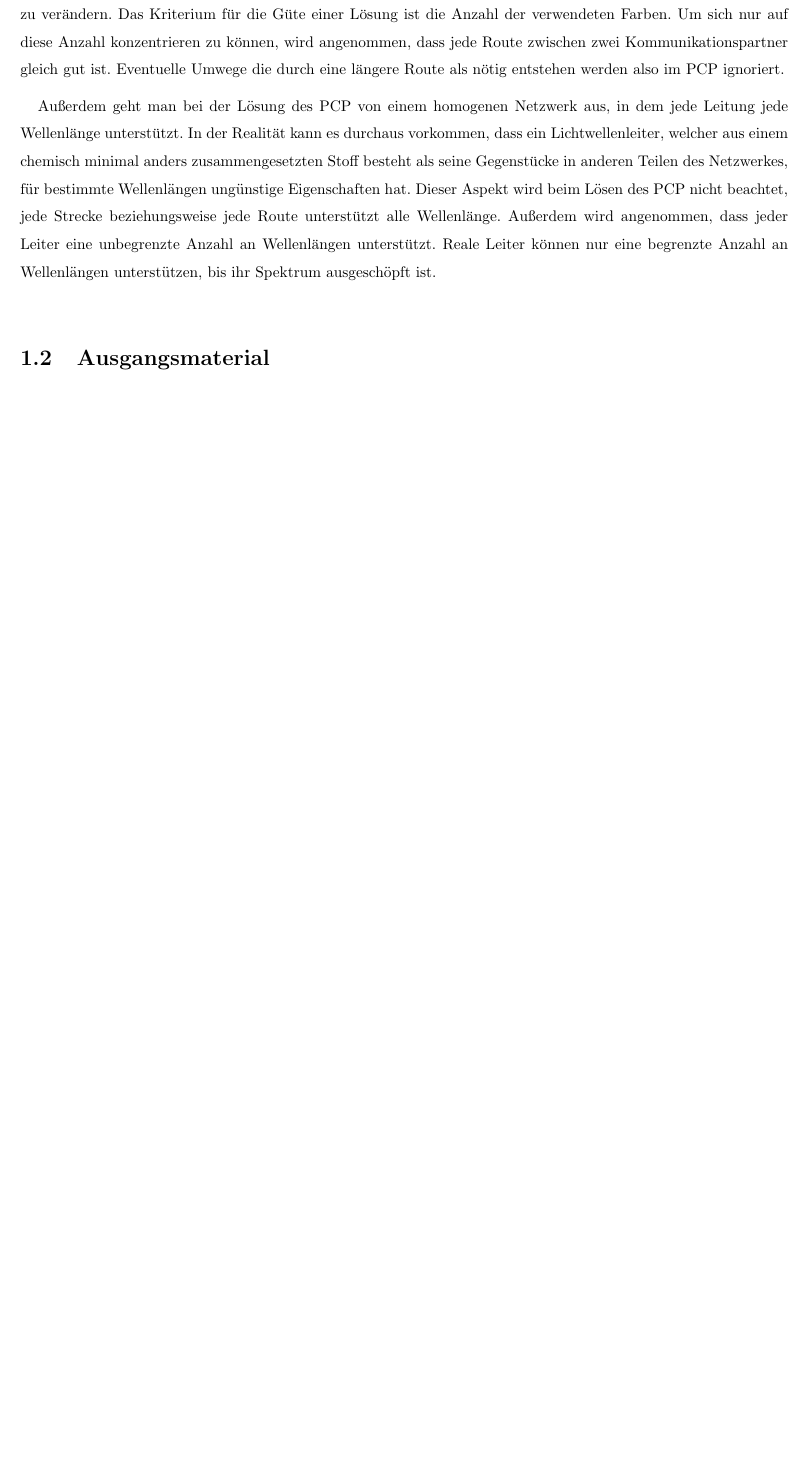
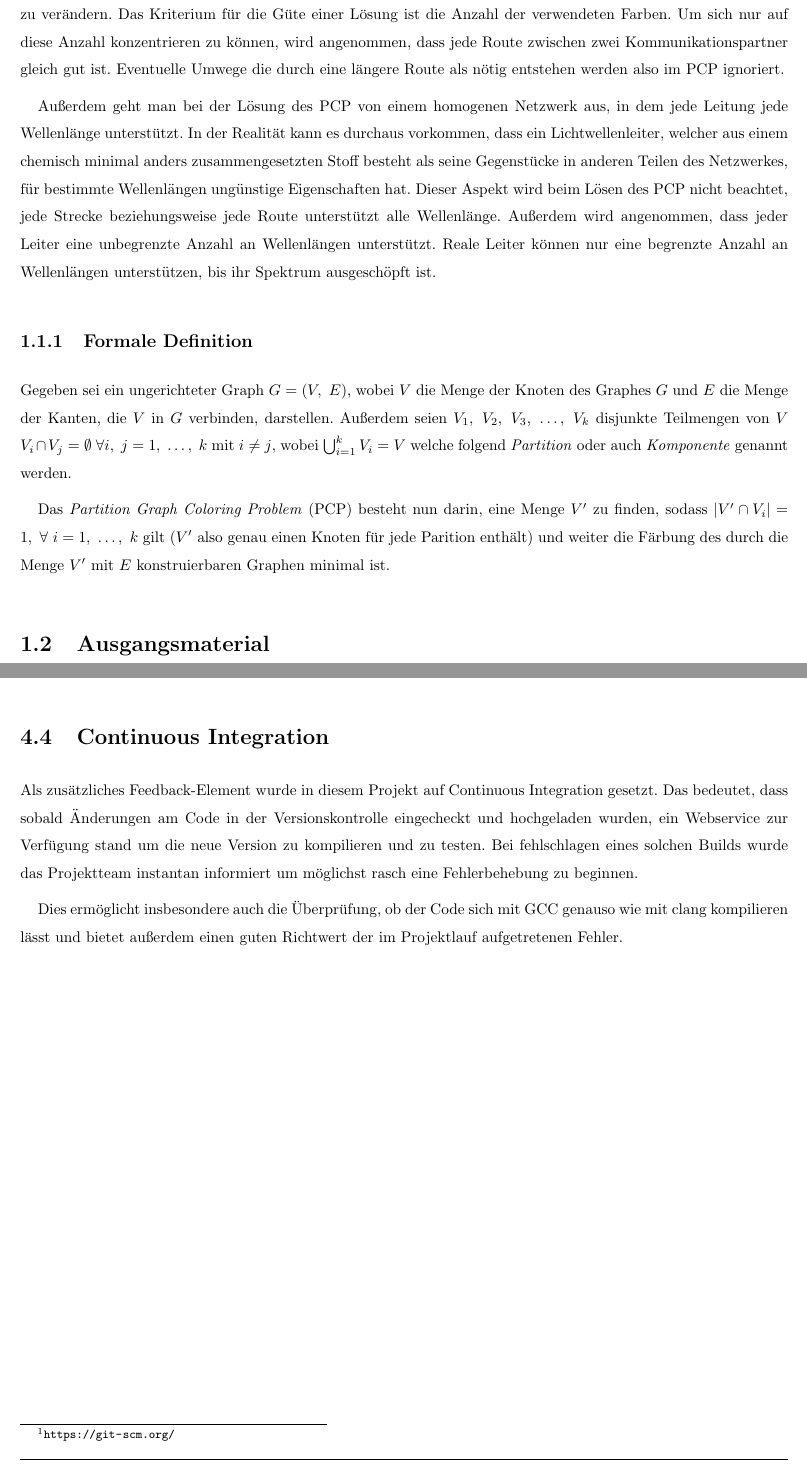
Before and after one commit to flowlo/pcp-vns, a LaTeX thesis (diplomarbeit/diplomarbeit.tex, which reads diplomarbeit/problemstellung.tex, diplomarbeit/projektmanagement.tex): part of page 10 of 41 before the commit and two parts of pages 10 and 37 of 41 after it, the two joined at a grey line, cut so that both start at the same text, the shorter picture padded with empty space. Compiled offline with pdfLaTeX.

Commit message:
Add definition of PCP, travis and other stuff

```diff
--- a/diplomarbeit/problemstellung.tex
+++ b/diplomarbeit/problemstellung.tex
@@ -127,6 +127,12 @@ Lichtwellenleiter, welcher aus einem chemisch minimal anders zusammengesetzten S
 ungünstige Eigenschaften hat. Dieser Aspekt wird beim Lösen des PCP nicht beachtet, jede Strecke beziehungsweise jede Route unterstützt alle Wellenlänge. Außerdem wird angenommen,
 dass jeder Leiter eine unbegrenzte Anzahl an Wellenlängen unterstützt. Reale Leiter können nur eine begrenzte Anzahl an Wellenlängen unterstützen, bis ihr Spektrum ausgeschöpft ist.
 
+\subsection{Formale Definition}
+
+Gegeben sei ein ungerichteter Graph $G = (V,\ E)$, wobei $V$ die Menge der Knoten des Graphes $G$ und $E$ die Menge der Kanten, die $V$ in $G$ verbinden, darstellen. Außerdem seien $V_1,\ V_2,\ V_3,\ \ldots,\ V_k$ disjunkte Teilmengen von $V$ $V_i \cap V_j = \emptyset \ \forall i,\ j = 1,\ \ldots,\ k$ mit $i \not = j$, wobei $\bigcup_{i = 1}^k V_i = V$ welche folgend \textit{Partition} oder auch \textit{Komponente} genannt werden.
+
+Das \textit{Partition Graph Coloring Problem} (PCP) besteht nun darin, eine Menge $V'$ zu finden, sodass $|V' \cap V_i| = 1,\ \forall\ i = 1,\ \ldots,\ k$ gilt ($V'$ also genau einen Knoten für jede Parition enthält) und weiter die Färbung des durch die Menge $V'$ mit $E$ konstruierbaren Graphen minimal ist.
+
 \section{Ausgangsmaterial}
 Das Partition Graph Coloring Problem beschränkt sich nur auf den Weg vom Problemgraphen zum Lösungsgraphen. Für die Findung alternativer Routen durch ein Netzwerk gibt es
 bereits ausgiebig beschriebene und getestete Algorithmen, welche auch auf einem optischen Netzwerk anwendbar sind. Mit Hilfe dieser Algorithmen können die für den
--- a/diplomarbeit/projektmanagement.tex
+++ b/diplomarbeit/projektmanagement.tex
@@ -62,3 +62,8 @@ Nach einer Umfangreichen Recherche und Auseinandersetzung mit der Problemstellun
 Eine der ersten Entscheidungen im Laufe der Arbeit am Projekt, wahrscheinlich sogar schon vor der Wahl des Arbeitstitels, war die Auswahl eines geeigneten Versionskontrollsystems. Wie es die Teammmitglieder für kleinere Projekte gewohnt war, begann die Entwicklung in einem von einem Cloud Service bereitgestellten, synchronisierten Ordner. Doch schon nach wenigen Tagen war klar, dass eine für das Projektteam derart wichtige Arbeit ein voll ausgebautes und dezidiertes Versionskontrollsystem benötigt. Schnell fiel die Entscheidung auf \textit{Git}\footnote{\url{https://git-scm.org/}}, ein System, dass mitunter von den Entwicklern der größten Projekte der \textit{Free and/or Open Source Software} eingesetzt wird.
 
 Dabei beeindruckt Git vorallem durch den geringen Mehraufwand um die Versionskontrolle zu pflegen. Weiters wurde es so möglich komplett unabhängig an Dateien zu arbeiten und Änderungen im Nachhinein einfach zusammenzuführen.
+
+\section{Continuous Integration}
+Als zusätzliches Feedback-Element wurde in diesem Projekt auf Continuous Integration gesetzt. Das bedeutet, dass sobald Änderungen am Code in der Versionskontrolle eingecheckt und hochgeladen wurden, ein Webservice zur Verfügung stand um die neue Version zu kompilieren und zu testen. Bei fehlschlagen eines solchen Builds wurde das Projektteam instantan informiert um möglichst rasch eine Fehlerbehebung zu beginnen.
+
+Dies ermöglicht insbesondere auch die Überprüfung, ob der Code sich mit GCC genauso wie mit clang kompilieren lässt und bietet außerdem einen guten Richtwert der im Projektlauf aufgetretenen Fehler.
```
Also changed, not shown: diplomarbeit/projektmanagement.tex (8 more changed lines), 2 other files.
